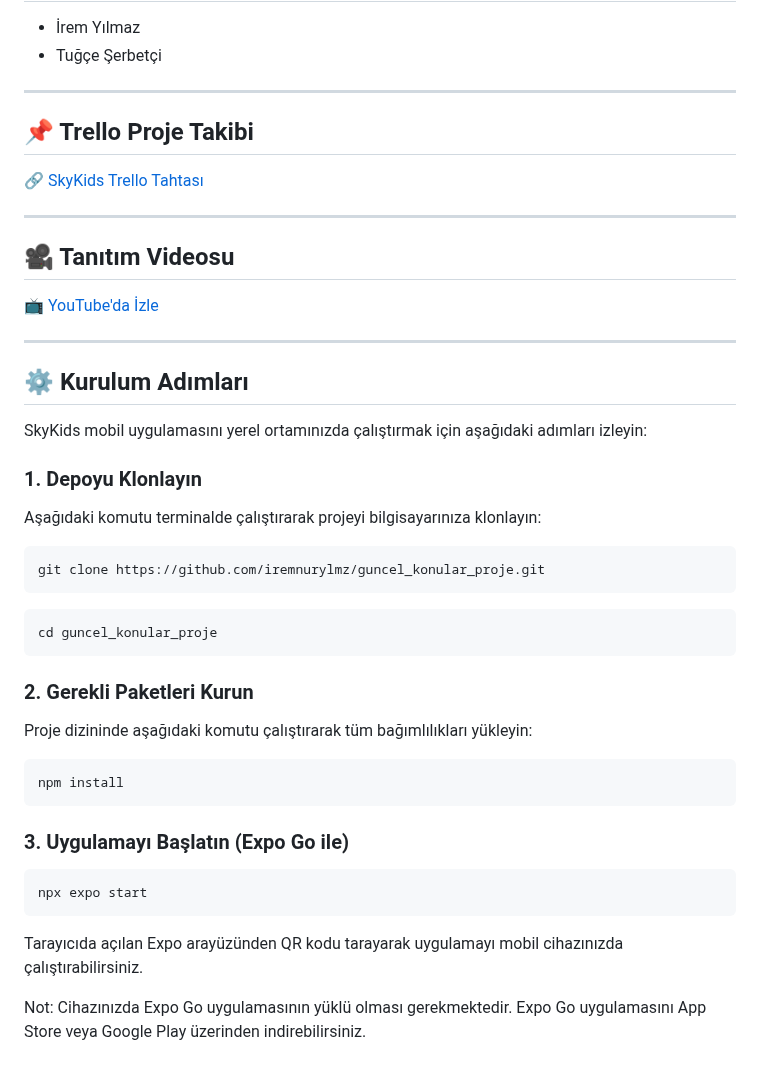
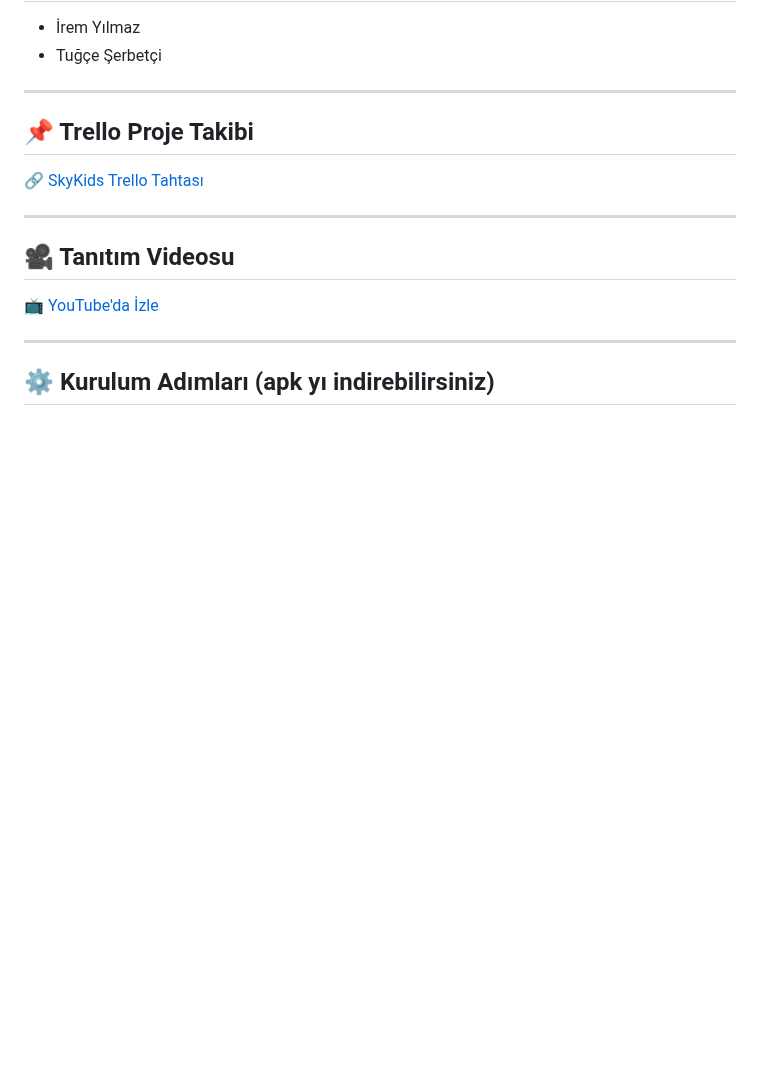
Before and after one commit to iremnurylmz/guncel_konular_proje, a Markdown page: README.md, the part around the change. GitHub-like rendering; blank space fills up the shorter version.

````diff
--- a/README.md
+++ b/README.md
@@ -70,34 +70,4 @@ Projemizi incelemek ve detaylı bilgi almak için:
 ---
 
 
-## ⚙️ Kurulum Adımları
-
-SkyKids mobil uygulamasını yerel ortamınızda çalıştırmak için aşağıdaki adımları izleyin:
-
-### 1. Depoyu Klonlayın
-
-Aşağıdaki komutu terminalde çalıştırarak projeyi bilgisayarınıza klonlayın:
-
-```bash
-git clone https://github.com/iremnurylmz/guncel_konular_proje.git
- ```
-
-```bash
-cd guncel_konular_proje
- ```
-### 2. Gerekli Paketleri Kurun
-
-Proje dizininde aşağıdaki komutu çalıştırarak tüm bağımlılıkları yükleyin:
-```bash
-npm install
- ```
-
-### 3. Uygulamayı Başlatın (Expo Go ile)
-
-```bash
-npx expo start
- ```
-
-Tarayıcıda açılan Expo arayüzünden QR kodu tarayarak uygulamayı mobil cihazınızda çalıştırabilirsiniz.
-
-Not: Cihazınızda Expo Go uygulamasının yüklü olması gerekmektedir. Expo Go uygulamasını App Store veya Google Play üzerinden indirebilirsiniz.
+## ⚙️ Kurulum Adımları (apk yı indirebilirsiniz)
````
